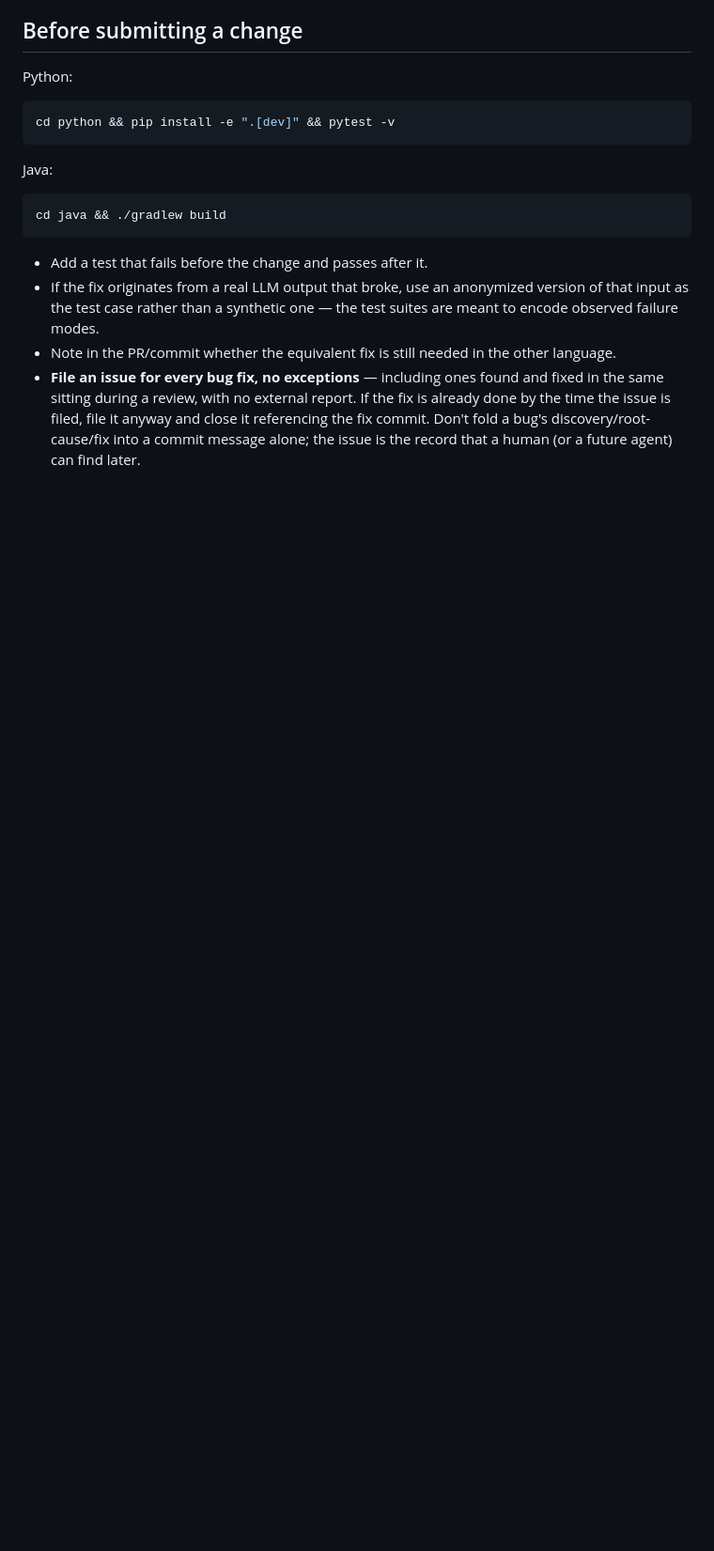
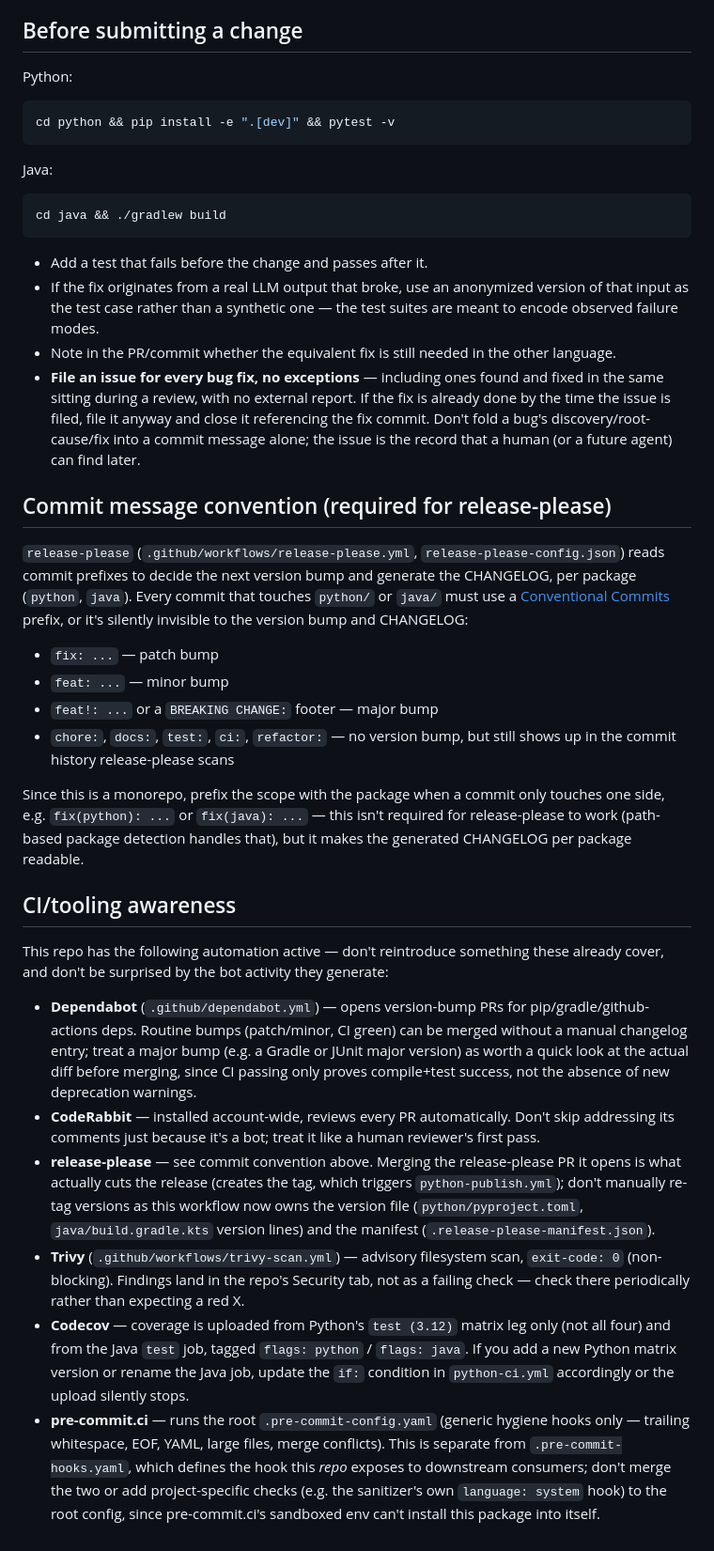
Before and after one commit to stlahxm/llm-markdown-sanitizer, a Markdown page: CLAUDE.md, the part around the change. Shown at 94% size. Drawn GitHub-style; blank space fills up the shorter version.

Commit message:
Document commit convention for release-please and new CI tooling
Agents/contributors need Conventional Commits prefixes for
release-please to pick up changes, and should know what each new
piece of automation (Dependabot, CodeRabbit, release-please, Trivy,
Codecov, pre-commit.ci) already covers before reinventing it.

```diff
--- a/CLAUDE.md
+++ b/CLAUDE.md
@@ -56,3 +56,25 @@ cd java && ./gradlew build
 - If the fix originates from a real LLM output that broke, use an anonymized version of that input as the test case rather than a synthetic one — the test suites are meant to encode observed failure modes.
 - Note in the PR/commit whether the equivalent fix is still needed in the other language.
 - **File an issue for every bug fix, no exceptions** — including ones found and fixed in the same sitting during a review, with no external report. If the fix is already done by the time the issue is filed, file it anyway and close it referencing the fix commit. Don't fold a bug's discovery/root-cause/fix into a commit message alone; the issue is the record that a human (or a future agent) can find later.
+
+## Commit message convention (required for release-please)
+
+`release-please` (`.github/workflows/release-please.yml`, `release-please-config.json`) reads commit prefixes to decide the next version bump and generate the CHANGELOG, per package (`python`, `java`). Every commit that touches `python/` or `java/` must use a [Conventional Commits](https://www.conventionalcommits.org/) prefix, or it's silently invisible to the version bump and CHANGELOG:
+
+- `fix: ...` — patch bump
+- `feat: ...` — minor bump
+- `feat!: ...` or a `BREAKING CHANGE:` footer — major bump
+- `chore:`, `docs:`, `test:`, `ci:`, `refactor:` — no version bump, but still shows up in the commit history release-please scans
+
+Since this is a monorepo, prefix the scope with the package when a commit only touches one side, e.g. `fix(python): ...` or `fix(java): ...` — this isn't required for release-please to work (path-based package detection handles that), but it makes the generated CHANGELOG per package readable.
+
+## CI/tooling awareness
+
+This repo has the following automation active — don't reintroduce something these already cover, and don't be surprised by the bot activity they generate:
+
+- **Dependabot** (`.github/dependabot.yml`) — opens version-bump PRs for pip/gradle/github-actions deps. Routine bumps (patch/minor, CI green) can be merged without a manual changelog entry; treat a major bump (e.g. a Gradle or JUnit major version) as worth a quick look at the actual diff before merging, since CI passing only proves compile+test success, not the absence of new deprecation warnings.
+- **CodeRabbit** — installed account-wide, reviews every PR automatically. Don't skip addressing its comments just because it's a bot; treat it like a human reviewer's first pass.
+- **release-please** — see commit convention above. Merging the release-please PR it opens is what actually cuts the release (creates the tag, which triggers `python-publish.yml`); don't manually re-tag versions as this workflow now owns the version file (`python/pyproject.toml`, `java/build.gradle.kts` version lines) and the manifest (`.release-please-manifest.json`).
+- **Trivy** (`.github/workflows/trivy-scan.yml`) — advisory filesystem scan, `exit-code: 0` (non-blocking). Findings land in the repo's Security tab, not as a failing check — check there periodically rather than expecting a red X.
+- **Codecov** — coverage is uploaded from Python's `test (3.12)` matrix leg only (not all four) and from the Java `test` job, tagged `flags: python` / `flags: java`. If you add a new Python matrix version or rename the Java job, update the `if:` condition in `python-ci.yml` accordingly or the upload silently stops.
+- **pre-commit.ci** — runs the root `.pre-commit-config.yaml` (generic hygiene hooks only — trailing whitespace, EOF, YAML, large files, merge conflicts). This is separate from `.pre-commit-hooks.yaml`, which defines the hook this *repo* exposes to downstream consumers; don't merge the two or add project-specific checks (e.g. the sanitizer's own `language: system` hook) to the root config, since pre-commit.ci's sandboxed env can't install this package into itself.
```
